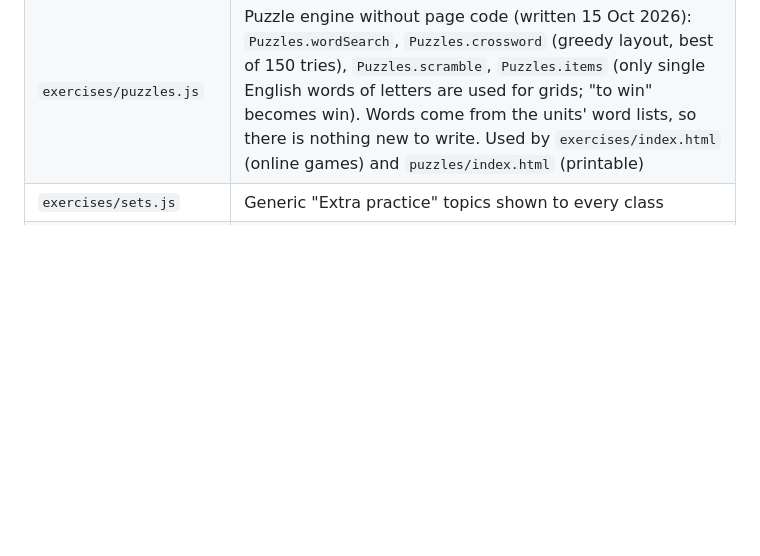
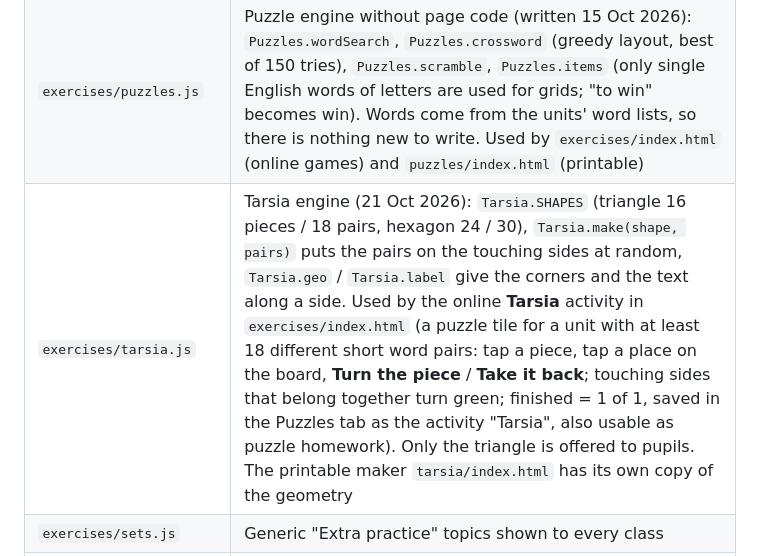
Before and after one commit to NoisyClassRoom/english-tools, a Markdown page: README.md, the part around the change. Drawn GitHub-style; blank space fills up the shorter version.

```diff
--- a/README.md
+++ b/README.md
@@ -25,6 +25,7 @@ This repo is served by GitHub Pages and embedded in a WordPress site on Arnes Sp
 | `exercises/hints.js` | Short Slovenian hints for tricky words (written 12 Oct 2026): false friends (e.g. ambulance ≠ ambulanta), uncountable nouns (advice, homework, news), plural-only words (trousers, scissors), -ed / -ing pairs, phrasal verbs, UK / US words, silent letters. Global `WORD_HINTS`, key = the English word in lower case, so one line works in every set that contains the word. A hint appears on the back of a flashcard and under the answer in the Quiz (💡). A word in a set file can also carry its own `hint: "..."`. About 155 entries; add a line to add a hint |
 | `exercises/explain.js` | Short explanations of mistakes (started 15 Oct 2026, 46 entries for the questions pupils missed most): global `EXPLAIN`, key = the question text in lower case (for a gap sentence the whole sentence with `___`), or `question||right answer` for questions that share their text ("Which sentence is correct?"); value = `[English, Slovenian]`. After a **wrong answer** in the Unit tests, Grammar quick check, Fill the gap and My mistakes the pupil sees the explanation (in the tests and My mistakes with a **Next** button). A question without an entry in a unit that has a Grammar text only shows a pointer to the unit's Grammar (the test moves on by itself after about 2 seconds). To add one: add a line to the file; to find the next candidates open Results > Questions. Not used in Quiz / Match (vocabulary: see `hints.js`) |
 | `exercises/puzzles.js` | Puzzle engine without page code (written 15 Oct 2026): `Puzzles.wordSearch`, `Puzzles.crossword` (greedy layout, best of 150 tries), `Puzzles.scramble`, `Puzzles.items` (only single English words of letters are used for grids; "to win" becomes win). Words come from the units' word lists, so there is nothing new to write. Used by `exercises/index.html` (online games) and `puzzles/index.html` (printable) |
+| `exercises/tarsia.js` | Tarsia engine (21 Oct 2026): `Tarsia.SHAPES` (triangle 16 pieces / 18 pairs, hexagon 24 / 30), `Tarsia.make(shape, pairs)` puts the pairs on the touching sides at random, `Tarsia.geo` / `Tarsia.label` give the corners and the text along a side. Used by the online **Tarsia** activity in `exercises/index.html` (a puzzle tile for a unit with at least 18 different short word pairs: tap a piece, tap a place on the board, **Turn the piece** / **Take it back**; touching sides that belong together turn green; finished = 1 of 1, saved in the Puzzles tab as the activity "Tarsia", also usable as puzzle homework). Only the triangle is offered to pupils. The printable maker `tarsia/index.html` has its own copy of the geometry |
 | `exercises/sets.js` | Generic "Extra practice" topics shown to every class |
 | `exercises/levels-5.js` | Two more football topics (15 Oct 2026), 24 words and 18 gap sentences per level: **Football: World Cup** (countries, tournament words, history up to and including the 2022 World Cup) and **Football in Slovenia** (clubs, stadiums, the national team at Euro 2000, the World Cups 2002 and 2010 and Euro 2024). Only facts that do not change; add a new levels file in all places listed for levels-3/4 |
 | `exercises/levels-6.js` | **Countries** (20 Oct 2026), a new Extra practice topic in three levels with 24 words and 18 gap sentences each: Easy = country names with flags, nationalities and languages; Medium = capital cities and nationalities; Hard = continents, geography words, rivers, mountains and famous places. Proper nouns are written with capital letters. Loaded by the exercise page, Results, the printable tests and puzzles, and checked by the health check. |
```
